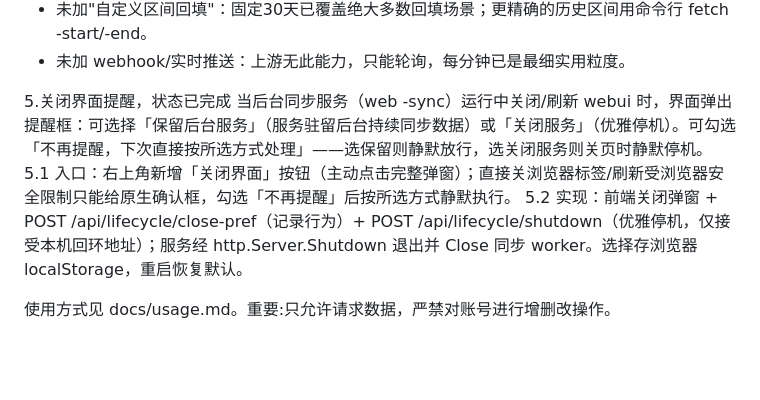
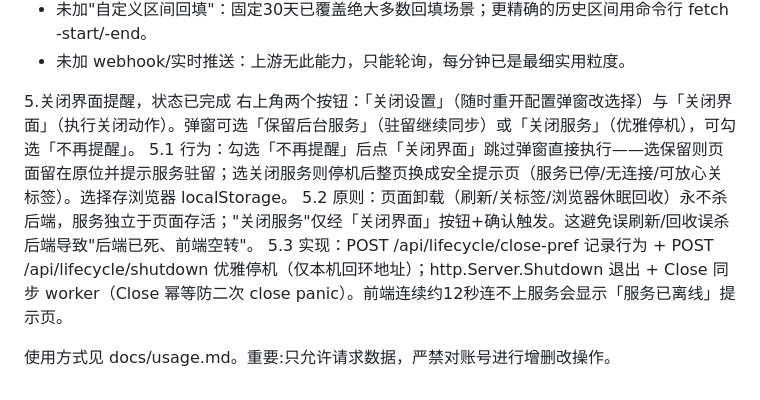
Before and after one commit to ai-project-hub-sg/ai-pixel-analysis, a Markdown page: readme.md, the part around the change. Drawn GitHub-style; blank space fills up the shorter version.

```diff
--- a/readme.md
+++ b/readme.md
@@ -66,8 +66,9 @@
 - 未加 webhook/实时推送：上游无此能力，只能轮询，每分钟已是最细实用粒度。
 
 5.关闭界面提醒，状态已完成
-当后台同步服务（web -sync）运行中关闭/刷新 webui 时，界面弹出提醒框：可选择「保留后台服务」（服务驻留后台持续同步数据）或「关闭服务」（优雅停机）。可勾选「不再提醒，下次直接按所选方式处理」——选保留则静默放行，选关闭服务则关页时静默停机。
-5.1 入口：右上角新增「关闭界面」按钮（主动点击完整弹窗）；直接关浏览器标签/刷新受浏览器安全限制只能给原生确认框，勾选「不再提醒」后按所选方式静默执行。
-5.2 实现：前端关闭弹窗 + POST /api/lifecycle/close-pref（记录行为）+ POST /api/lifecycle/shutdown（优雅停机，仅接受本机回环地址）；服务经 http.Server.Shutdown 退出并 Close 同步 worker。选择存浏览器 localStorage，重启恢复默认。
+右上角两个按钮：「关闭设置」（随时重开配置弹窗改选择）与「关闭界面」（执行关闭动作）。弹窗可选「保留后台服务」（驻留继续同步）或「关闭服务」（优雅停机），可勾选「不再提醒」。
+5.1 行为：勾选「不再提醒」后点「关闭界面」跳过弹窗直接执行——选保留则页面留在原位并提示服务驻留；选关闭服务则停机后整页换成安全提示页（服务已停/无连接/可放心关标签）。选择存浏览器 localStorage。
+5.2 原则：页面卸载（刷新/关标签/浏览器休眠回收）永不杀后端，服务独立于页面存活；"关闭服务"仅经「关闭界面」按钮+确认触发。这避免误刷新/回收误杀后端导致"后端已死、前端空转"。
+5.3 实现：POST /api/lifecycle/close-pref 记录行为 + POST /api/lifecycle/shutdown 优雅停机（仅本机回环地址）；http.Server.Shutdown 退出 + Close 同步 worker（Close 幂等防二次 close panic）。前端连续约12秒连不上服务会显示「服务已离线」提示页。
 
 使用方式见 docs/usage.md。重要:只允许请求数据，严禁对账号进行增删改操作。
```
Also changed, not shown: docs/usage.md (+5 -4 lines).
